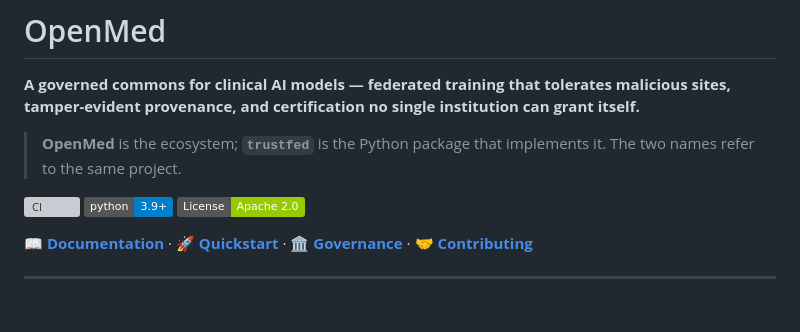
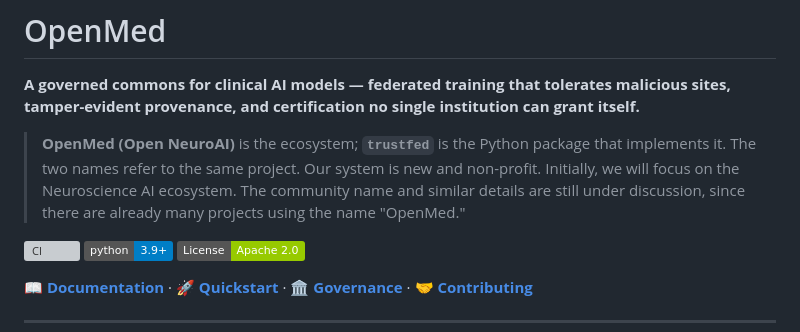
Before and after one commit to RussellYSW/OpenMed, a Markdown page: README.md, the part around the change. Drawn GitHub-style; badges without logos; blank space fills up the shorter version; grey boxes are pictures that could not be loaded.

Commit message:
Revise project name and clarify focus
Updated project name to Open NeuroAI and added focus details.

```diff
--- a/README.md
+++ b/README.md
@@ -4,8 +4,10 @@
 sites, tamper-evident provenance, and certification no single institution can grant
 itself.**
 
-> **OpenMed** is the ecosystem; **`trustfed`** is the Python package that implements it.
+> **OpenMed (Open NeuroAI)** is the ecosystem; **`trustfed`** is the Python package that implements it.
 > The two names refer to the same project.
+> Our system is new and non-profit. Initially, we will focus on the Neuroscience AI ecosystem.
+> The community name and similar details are still under discussion, since there are already many projects using the name "OpenMed."
 
 [![CI](https://github.com/RussellYSW/OpenMed/actions/workflows/ci.yml/badge.svg)](https://github.com/RussellYSW/OpenMed/actions/workflows/ci.yml)
 ![Python](https://img.shields.io/badge/python-3.9%2B-blue)
```
